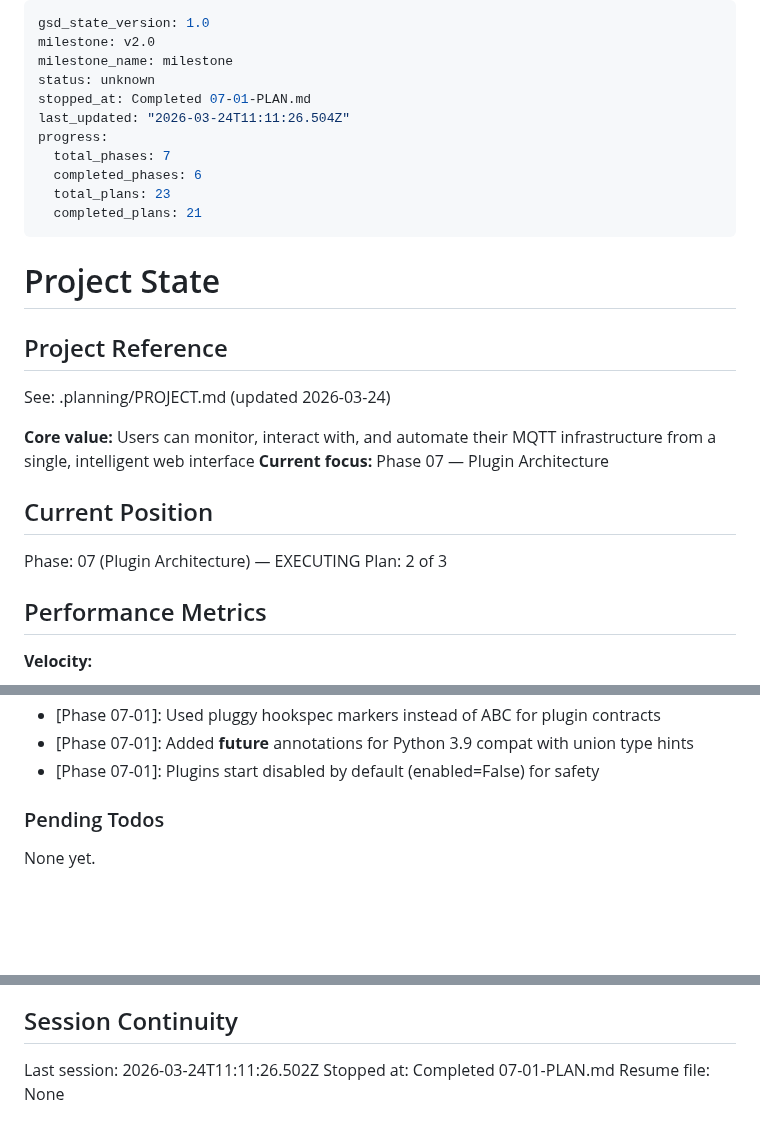
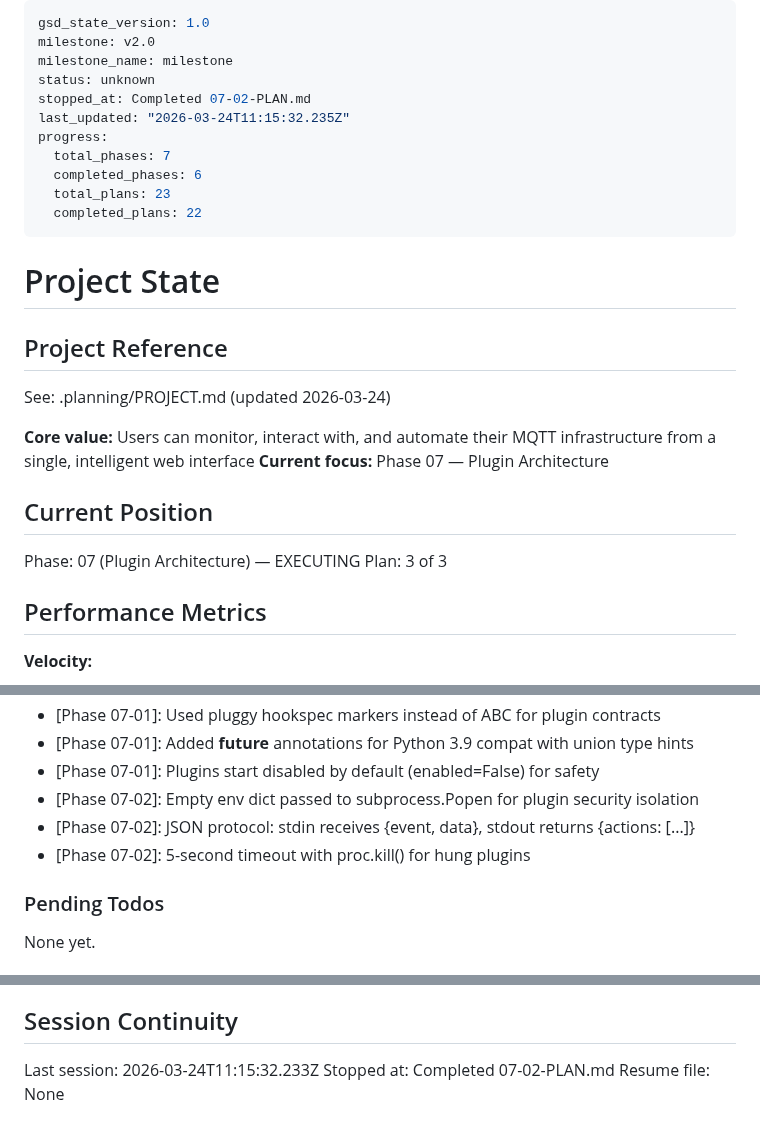
Before and after one commit to terdia/mqttui, a Markdown page: .planning/STATE.md, 3 parts joined by grey strips. Drawn GitHub-style; blank space fills up the shorter version.

Commit message:
docs(07-02): complete plugin runner subprocess isolation plan
- SUMMARY.md documents subprocess isolation, JSON protocol, signal wiring
- STATE.md advanced to plan 3 of 3, decisions recorded
- ROADMAP.md and REQUIREMENTS.md updated (PLUG-03 complete)

Co-Authored-By: Claude Opus 4.6 (1M context) <noreply@anthropic.com>

```diff
--- a/.planning/STATE.md
+++ b/.planning/STATE.md
@@ -3,13 +3,13 @@ gsd_state_version: 1.0
 milestone: v2.0
 milestone_name: milestone
 status: unknown
-stopped_at: Completed 07-01-PLAN.md
-last_updated: "2026-03-24T11:11:26.504Z"
+stopped_at: Completed 07-02-PLAN.md
+last_updated: "2026-03-24T11:15:32.235Z"
 progress:
   total_phases: 7
   completed_phases: 6
   total_plans: 23
-  completed_plans: 21
+  completed_plans: 22
 ---
 
 # Project State
@@ -24,7 +24,7 @@ See: .planning/PROJECT.md (updated 2026-03-24)
 ## Current Position
 
 Phase: 07 (Plugin Architecture) — EXECUTING
-Plan: 2 of 3
+Plan: 3 of 3
 
 ## Performance Metrics
 
@@ -127,6 +128,9 @@ Recent decisions affecting current work:
 - [Phase 07-01]: Used pluggy hookspec markers instead of ABC for plugin contracts
 - [Phase 07-01]: Added __future__ annotations for Python 3.9 compat with union type hints
 - [Phase 07-01]: Plugins start disabled by default (enabled=False) for safety
+- [Phase 07-02]: Empty env dict passed to subprocess.Popen for plugin security isolation
+- [Phase 07-02]: JSON protocol: stdin receives {event, data}, stdout returns {actions: [...]}
+- [Phase 07-02]: 5-second timeout with proc.kill() for hung plugins
 
 ### Pending Todos
 
@@ -141,6 +145,6 @@ None yet.
 
 ## Session Continuity
 
-Last session: 2026-03-24T11:11:26.502Z
-Stopped at: Completed 07-01-PLAN.md
+Last session: 2026-03-24T11:15:32.233Z
+Stopped at: Completed 07-02-PLAN.md
 Resume file: None
```
Also changed, not shown: other parts of .planning/STATE.md (+1 -0 lines), .planning/REQUIREMENTS.md (+2 -2 lines), 1 other file.
